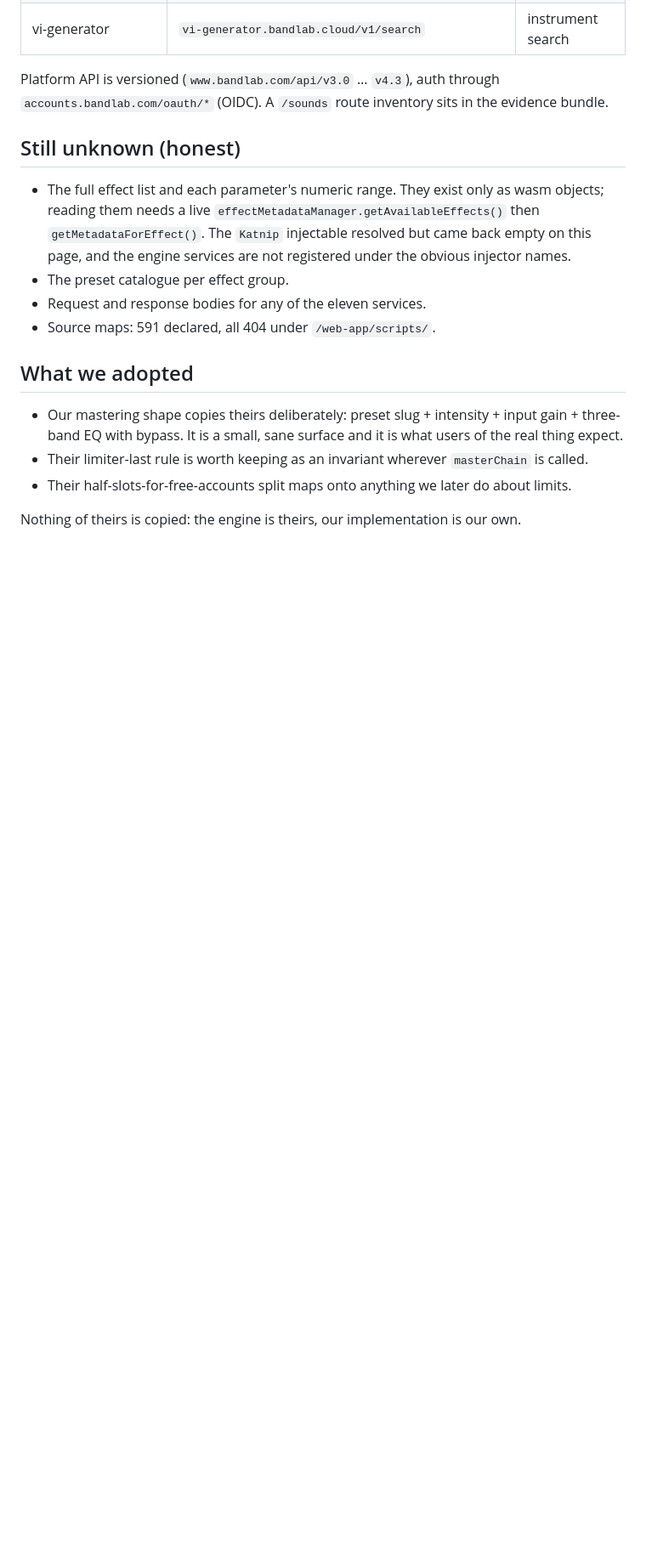
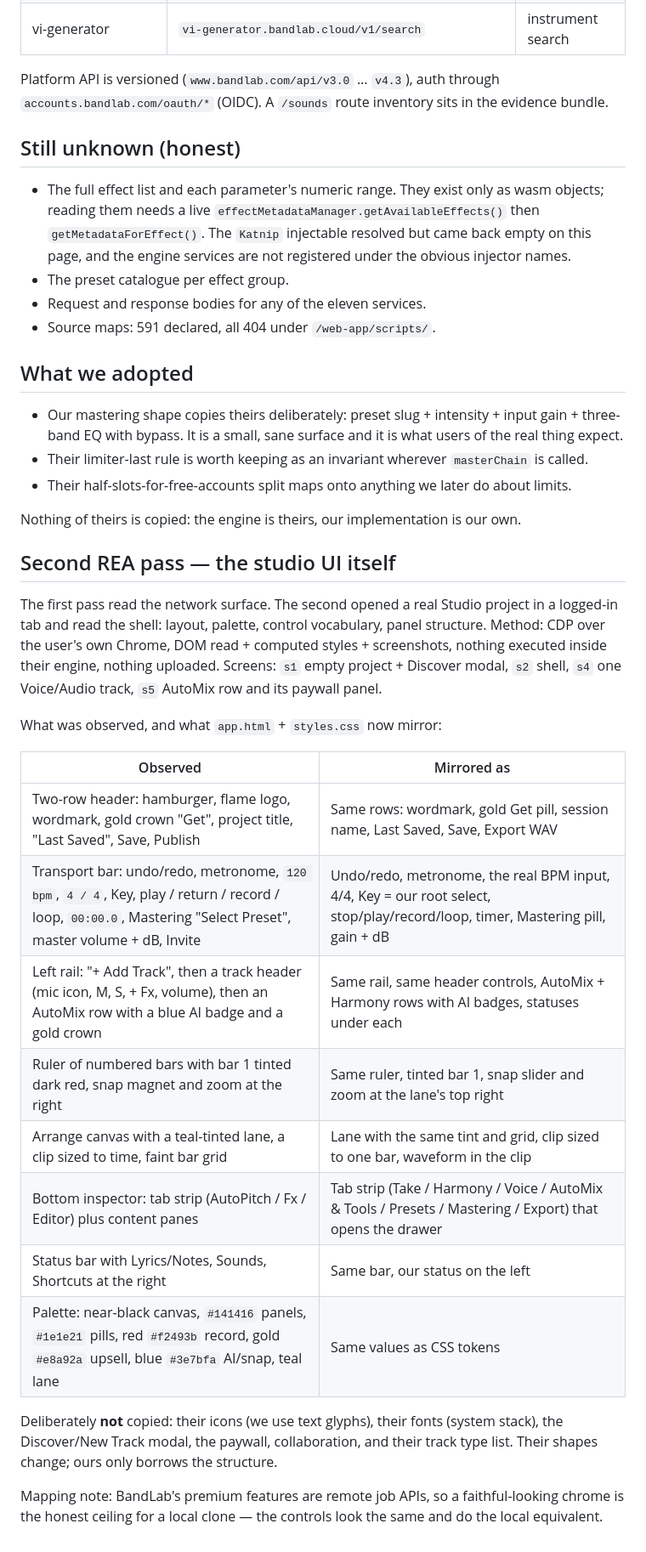
Before and after one commit to itsthemoon/apollo-studios, a Markdown page: docs/bandlab-rea-notes.md, the part around the change. Shown at 85% size. Drawn GitHub-style; blank space fills up the shorter version.

Commit message:
docs: record the UI read of the BandLab studio shell and what was mirrored

```diff
--- a/docs/bandlab-rea-notes.md
+++ b/docs/bandlab-rea-notes.md
@@ -105,3 +105,31 @@ Platform API is versioned (`www.bandlab.com/api/v3.0` … `v4.3`), auth through
 - Their half-slots-for-free-accounts split maps onto anything we later do about limits.
 
 Nothing of theirs is copied: the engine is theirs, our implementation is our own.
+
+## Second REA pass — the studio UI itself
+
+The first pass read the network surface. The second opened a real Studio project in a logged-in
+tab and read the shell: layout, palette, control vocabulary, panel structure. Method: CDP over the
+user's own Chrome, DOM read + computed styles + screenshots, nothing executed inside their engine,
+nothing uploaded. Screens: `s1` empty project + Discover modal, `s2` shell, `s4` one Voice/Audio
+track, `s5` AutoMix row and its paywall panel.
+
+What was observed, and what `app.html` + `styles.css` now mirror:
+
+| Observed | Mirrored as |
+| --- | --- |
+| Two-row header: hamburger, flame logo, wordmark, gold crown "Get", project title, "Last Saved", Save, Publish | Same rows: wordmark, gold Get pill, session name, Last Saved, Save, Export WAV |
+| Transport bar: undo/redo, metronome, `120 bpm`, `4 / 4`, Key, play / return / record / loop, `00:00.0`, Mastering "Select Preset", master volume + dB, Invite | Undo/redo, metronome, the real BPM input, 4/4, Key = our root select, stop/play/record/loop, timer, Mastering pill, gain + dB |
+| Left rail: "+ Add Track", then a track header (mic icon, M, S, + Fx, volume), then an AutoMix row with a blue AI badge and a gold crown | Same rail, same header controls, AutoMix + Harmony rows with AI badges, statuses under each |
+| Ruler of numbered bars with bar 1 tinted dark red, snap magnet and zoom at the right | Same ruler, tinted bar 1, snap slider and zoom at the lane's top right |
+| Arrange canvas with a teal-tinted lane, a clip sized to time, faint bar grid | Lane with the same tint and grid, clip sized to one bar, waveform in the clip |
+| Bottom inspector: tab strip (AutoPitch / Fx / Editor) plus content panes | Tab strip (Take / Harmony / Voice / AutoMix & Tools / Presets / Mastering / Export) that opens the drawer |
+| Status bar with Lyrics/Notes, Sounds, Shortcuts at the right | Same bar, our status on the left |
+| Palette: near-black canvas, `#141416` panels, `#1e1e21` pills, red `#f2493b` record, gold `#e8a92a` upsell, blue `#3e7bfa` AI/snap, teal lane | Same values as CSS tokens |
+
+Deliberately **not** copied: their icons (we use text glyphs), their fonts (system stack), the
+Discover/New Track modal, the paywall, collaboration, and their track type list. Their shapes
+change; ours only borrows the structure.
+
+Mapping note: BandLab's premium features are remote job APIs, so a faithful-looking chrome is the
+honest ceiling for a local clone — the controls look the same and do the local equivalent.
```
